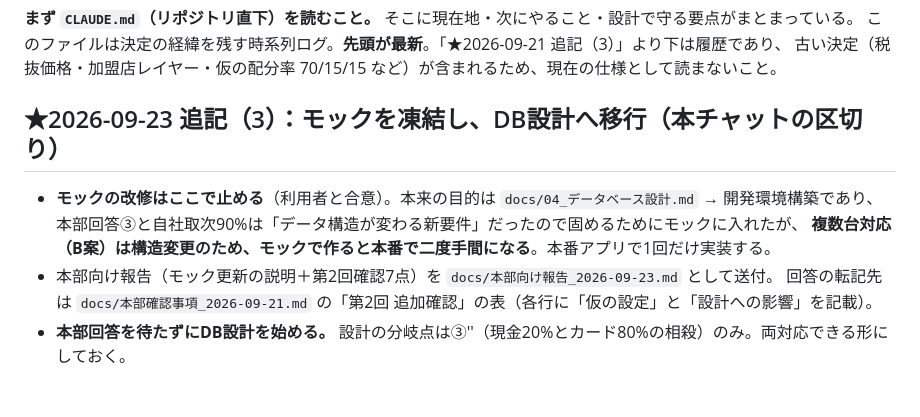
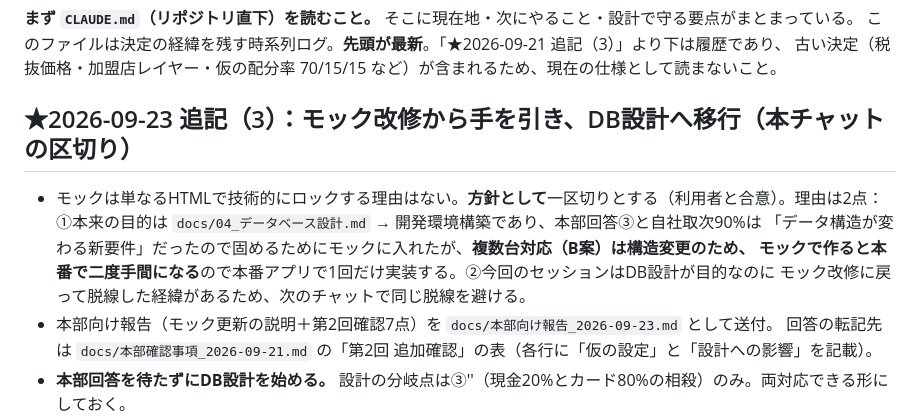
Before and after one commit to taguchi-gai/agency-system, a Markdown page: .claude/context.md, the part around the change. Rendered like a GitHub page; blank space fills up the shorter version.

```diff
--- a/.claude/context.md
+++ b/.claude/context.md
@@ -5,11 +5,13 @@
 古い決定（税抜価格・加盟店レイヤー・仮の配分率 70/15/15 など）が含まれるため、現在の仕様として読まないこと。
 
 
-## ★2026-09-23 追記（3）：モックを凍結し、DB設計へ移行（本チャットの区切り）
+## ★2026-09-23 追記（3）：モック改修から手を引き、DB設計へ移行（本チャットの区切り）
 
-- **モックの改修はここで止める**（利用者と合意）。本来の目的は `docs/04_データベース設計.md` → 開発環境構築であり、
-  本部回答③と自社取次90%は「データ構造が変わる新要件」だったので固めるためにモックに入れたが、
-  **複数台対応（B案）は構造変更のため、モックで作ると本番で二度手間になる**。本番アプリで1回だけ実装する。
+- モックは単なるHTMLで技術的にロックする理由はない。**方針として**一区切りとする（利用者と合意）。理由は2点：
+  ①本来の目的は `docs/04_データベース設計.md` → 開発環境構築であり、本部回答③と自社取次90%は
+  「データ構造が変わる新要件」だったので固めるためにモックに入れたが、**複数台対応（B案）は構造変更のため、
+  モックで作ると本番で二度手間になる**ので本番アプリで1回だけ実装する。②今回のセッションはDB設計が目的なのに
+  モック改修に戻って脱線した経緯があるため、次のチャットで同じ脱線を避ける。
 - 本部向け報告（モック更新の説明＋第2回確認7点）を `docs/本部向け報告_2026-09-23.md` として送付。
   回答の転記先は `docs/本部確認事項_2026-09-21.md` の「第2回 追加確認」の表（各行に「仮の設定」と「設計への影響」を記載）。
 - **本部回答を待たずにDB設計を始める。** 設計の分岐点は③''（現金20%とカード80%の相殺）のみ。両対応できる形にしておく。
```
Also changed, not shown: CLAUDE.md (+5 -2 lines).
